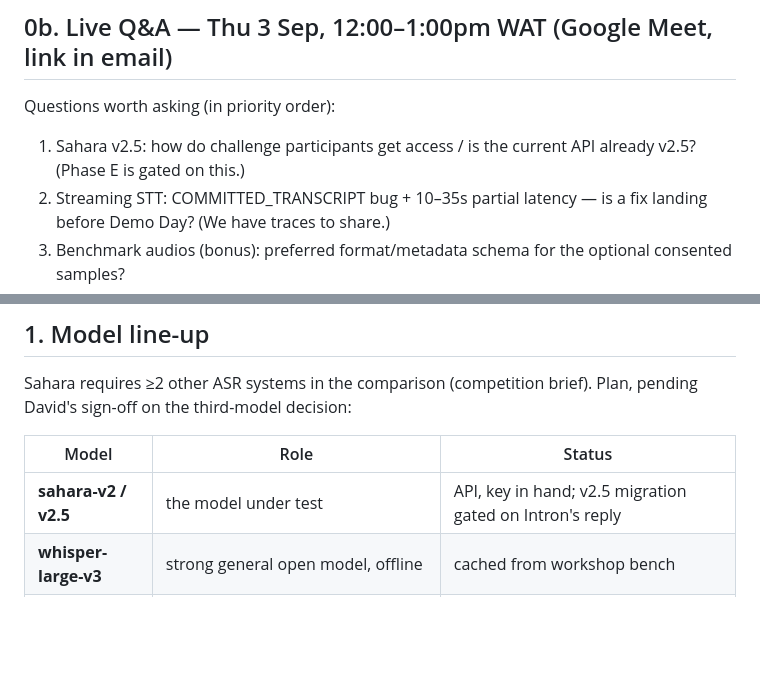
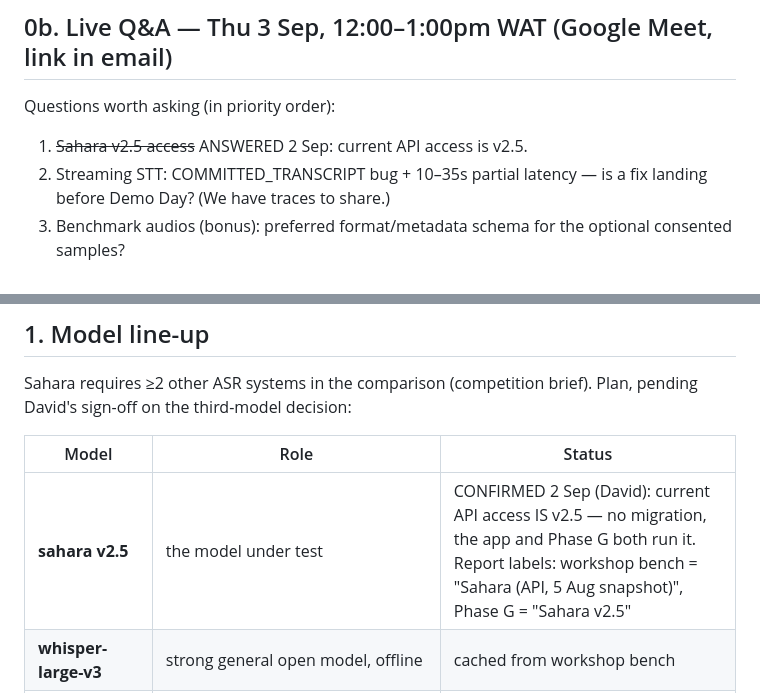
Before and after one commit to dagbolade/sautiledger, a Markdown page: bench/PHASE-G-NOTES.md, 2 parts joined by grey strips. Rendered like a GitHub page; blank space fills up the shorter version.

Commit message:
v2.5 confirmed as the current API - phase E shrinks to language sessions

```diff
--- a/bench/PHASE-G-NOTES.md
+++ b/bench/PHASE-G-NOTES.md
@@ -34,8 +34,7 @@ enter the corpus.
 ## 0b. Live Q&A — Thu 3 Sep, 12:00–1:00pm WAT (Google Meet, link in email)
 
 Questions worth asking (in priority order):
-1. Sahara v2.5: how do challenge participants get access / is the current
-   API already v2.5? (Phase E is gated on this.)
+1. ~~Sahara v2.5 access~~ ANSWERED 2 Sep: current API access is v2.5.
 2. Streaming STT: COMMITTED_TRANSCRIPT bug + 10–35s partial latency — is a
    fix landing before Demo Day? (We have traces to share.)
 3. Benchmark audios (bonus): preferred format/metadata schema for the
@@ -52,7 +51,7 @@ Plan, pending David's sign-off on the third-model decision:
 
 | Model | Role | Status |
 |---|---|---|
-| **sahara-v2 / v2.5** | the model under test | API, key in hand; v2.5 migration gated on Intron's reply |
+| **sahara v2.5** | the model under test | CONFIRMED 2 Sep (David): current API access IS v2.5 — no migration, the app and Phase G both run it. Report labels: workshop bench = "Sahara (API, 5 Aug snapshot)", Phase G = "Sahara v2.5" |
 | **whisper-large-v3** | strong general open model, offline | cached from workshop bench |
 | **whisper-small** | lightweight floor | cached |
 | **facebook omnilingual-ASR** | strongest open model on our languages (PazaBench WER 0.29–0.51 on Hausa/Igbo/Yoruba/Swahili/Shona) | **CONFIRMED third model (David, 28 Aug) — and WORKING in WSL.** No Windows fairseq2 wheels and no HF-hosted inference; installed in WSL2 Ubuntu-24.04 venv `~/omni` (kenlm skipped — optional LM decoder needing a C++ toolchain; libsndfile shimmed from the soundfile wheel via `LD_LIBRARY_PATH=~/omni/shimlib`; fairseq2 0.6 + fairseq2n 0.6+cpu + torch 2.8.0 CPU + numpy 1.26). Verified: 1,672 supported languages incl. `pcm_Latn`, `yor_Latn`, `hau_Latn`, `ibo_Latn`, `swh_Latn`, `sna_Latn`. NOTE: it CLAIMS Pidgin — so our gap claim is about public *evaluation* (no leaderboard measures Pidgin), and our report delivers the first Pidgin numbers for this model. CTC-300M variant: 1.3 GiB, ~2 GiB RAM. **Smoke test 28 Aug (CTC-300M, CPU, tier-a case01):** ground truth "I don sell three derica of rice five thousand five" → transcribed "i don sow three the reca of rice" in 21.1s incl. model load — **the money phrase was deleted entirely.** Exactly the deletion-class corruption our task-completion metric exists to expose; a strong early signal for the report. Caveats to carry: this is the smallest variant with greedy decoding (kenlm LM decoder not installed); PazaBench's "omnilingual" column is presumably the larger variant — verify which before quoting. Bench plan: run CTC-300M + LLM-1B (~6 GB RAM, feasible); 7B variants do not fit in 24 GB RAM on CPU |
```
